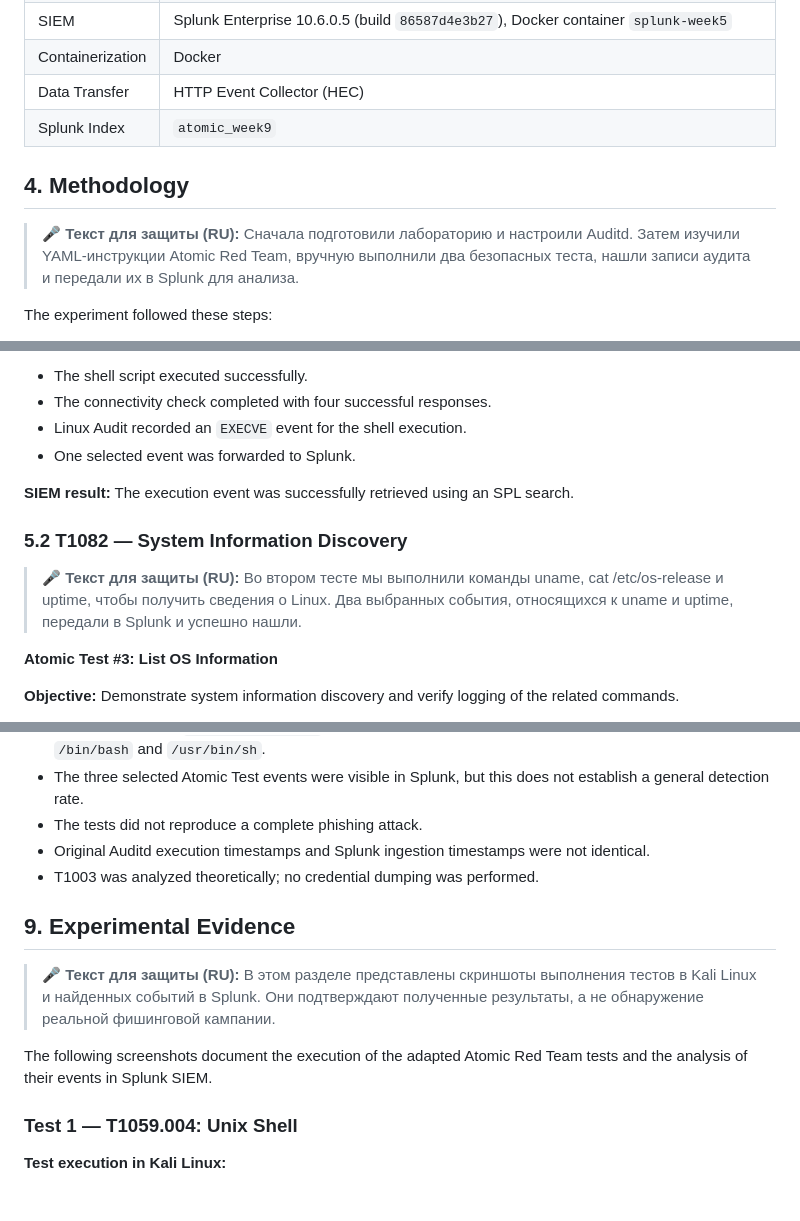
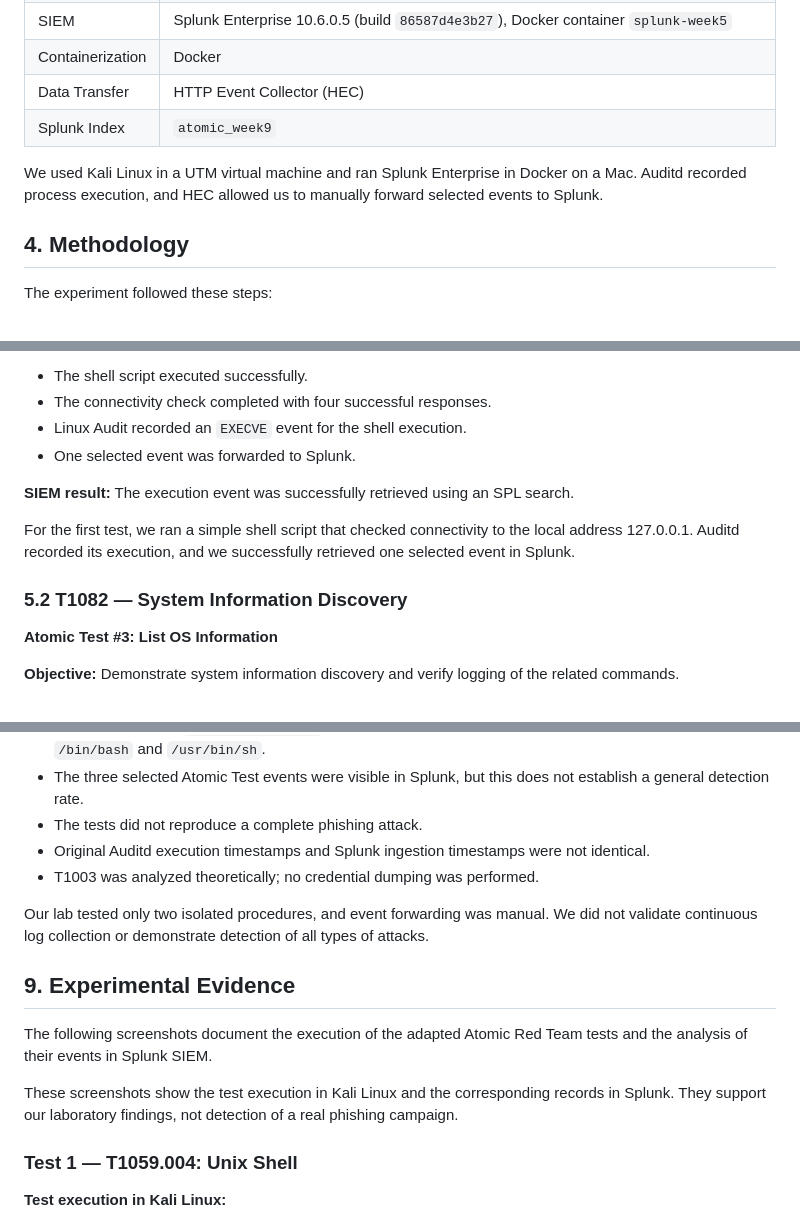
Before and after one commit to aidanak15/phishing-infrastructure-cti, a Markdown page: week9/README.md, 3 parts joined by grey strips. Drawn GitHub-style; blank space fills up the shorter version.

```diff
--- a/week9/README.md
+++ b/week9/README.md
@@ -41,9 +42,10 @@ For Week 9, we performed two safe, adapted Atomic Red Team tests in an isolated
 | Data Transfer | HTTP Event Collector (HEC) |
 | Splunk Index | `atomic_week9` |
 
+We used Kali Linux in a UTM virtual machine and ran Splunk Enterprise in Docker on a Mac. Auditd recorded process execution, and HEC allowed us to manually forward selected events to Splunk.
+
 ## 4. Methodology
 
-> **🎤 Текст для защиты (RU):** Сначала подготовили лабораторию и настроили Auditd. Затем изучили YAML-инструкции Atomic Red Team, вручную выполнили два безопасных теста, нашли записи аудита и передали их в Splunk для анализа.
 
 
 The experiment followed these steps:
@@ -86,9 +88,10 @@ The shell-script procedure was manually adapted from [Atomic Red Team T1059.004
 
 **SIEM result:** The execution event was successfully retrieved using an SPL search.
 
+For the first test, we ran a simple shell script that checked connectivity to the local address 127.0.0.1. Auditd recorded its execution, and we successfully retrieved one selected event in Splunk.
+
 ### 5.2 T1082 — System Information Discovery
 
-> **🎤 Текст для защиты (RU):** Во втором тесте мы выполнили команды uname, cat /etc/os-release и uptime, чтобы получить сведения о Linux. Два выбранных события, относящихся к uname и uptime, передали в Splunk и успешно нашли.
 
 
 **Atomic Test #3: List OS Information**
@@ -251,12 +261,15 @@ The alert was first validated using a separate synthetic event transmitted throu
 - Original Auditd execution timestamps and Splunk ingestion timestamps were not identical.
 - T1003 was analyzed theoretically; no credential dumping was performed.
 
+Our lab tested only two isolated procedures, and event forwarding was manual. We did not validate continuous log collection or demonstrate detection of all types of attacks.
+
 ## 9. Experimental Evidence
 
-> **🎤 Текст для защиты (RU):** В этом разделе представлены скриншоты выполнения тестов в Kali Linux и найденных событий в Splunk. Они подтверждают полученные результаты, а не обнаружение реальной фишинговой кампании.
 
 
 The following screenshots document the execution of the adapted Atomic Red Team tests and the analysis of their events in Splunk SIEM.
+
+These screenshots show the test execution in Kali Linux and the corresponding records in Splunk. They support our laboratory findings, not detection of a real phishing campaign.
 
 ### Test 1 — T1059.004: Unix Shell
 
```
Also changed, not shown: other parts of week9/README.md (+33 -19 lines).
